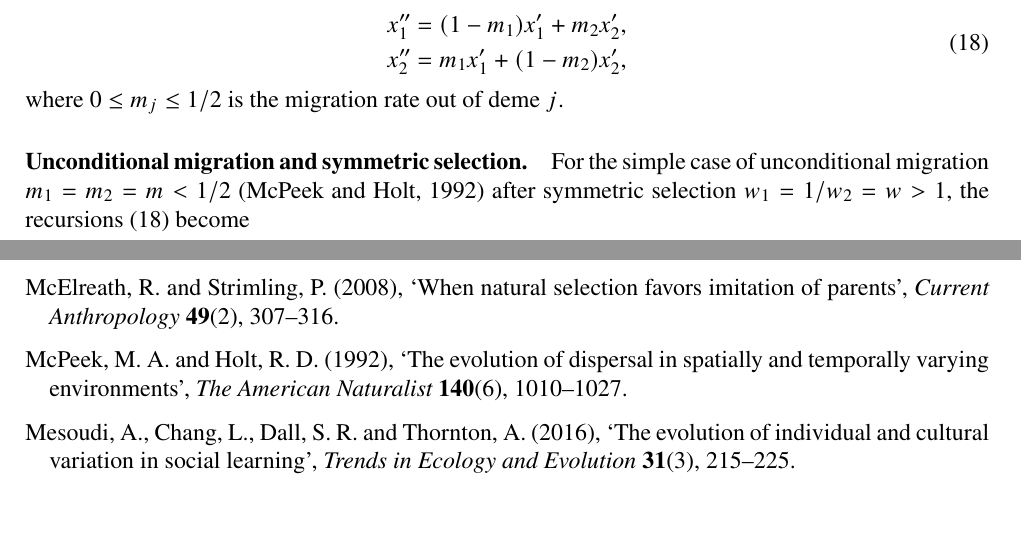
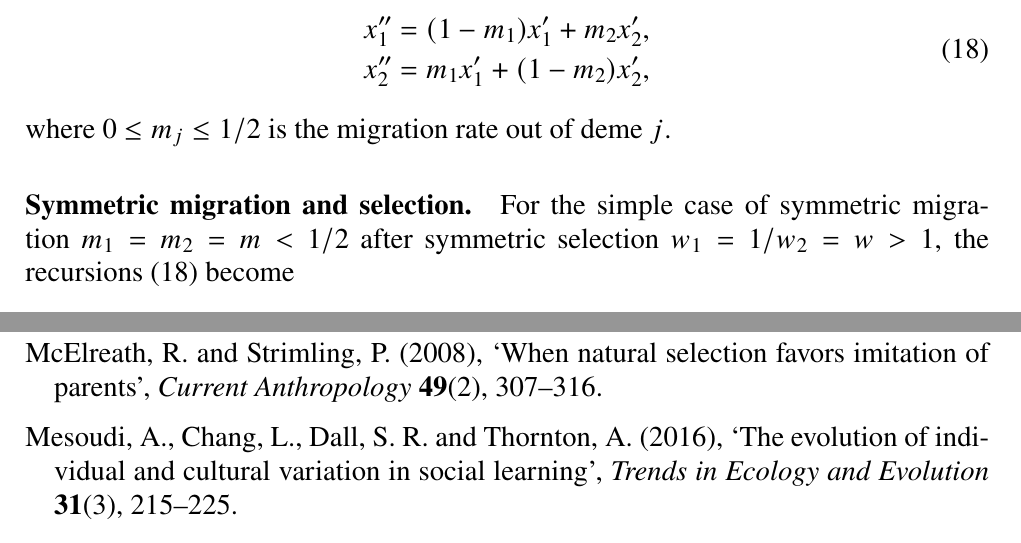
Before and after one commit to yoavram/Sunnyvale, a LaTeX document (ms/ms_sunnyvale.tex): two parts of pages 8 and 13 of 13 before the commit and two parts of pages 8 and 14 of 18 after it, joined at a grey line, cut so that both start at the same text. Compiled offline with pdfLaTeX.

Commit message:
symmetric migartion

```diff
--- a/ms/ms_sunnyvale.tex
+++ b/ms/ms_sunnyvale.tex
@@ -1,4 +1,4 @@
-\documentclass[12pt]{extarticle}
+\documentclass[14pt]{extarticle}
 \usepackage{geometry}
 \geometry{
 a4paper,
@@ -341,9 +341,9 @@ x_2'' &= m_1 x_1' + (1-m_2) x_2',
 \end{equation}
 where $0 \le m_j \le 1/2$ is the migration rate out of deme $j$.
 
-\paragraph{Unconditional migration and symmetric selection.}
+\paragraph{Symmetric migration and selection.}
 
-For the simple case of unconditional migration $m_1=m_2=m<1/2$ \citep{McPeek1992} after symmetric selection $w_1=1/w_2=w>1$, the recursions~\eqref{eq:migration_model} become
+For the simple case of symmetric migration $m_1=m_2=m<1/2$ after symmetric selection $w_1=1/w_2=w>1$, the recursions~\eqref{eq:migration_model} become
 \begin{equation}\begin{aligned} \label{eq:migration_model_unconditional_symmetric}
 x_1'' &= (1-m)x_1\Big(\rho_1 \frac{w}{\overline w_1} x_1 + 1-\rho_1 \Big) + m x_2\Big(\rho_2 \frac{1/w}{\overline w_w} x_2 + 1-\rho_2 \Big), \\
 x_2'' &= m x_1\Big(\rho_1 \frac{w}{\overline w_1} x_1 + 1-\rho_1 \Big) + (1-m) x_2\Big(\rho_2 \frac{1/w}{\overline w_w} x_2 + 1-\rho_2 \Big).
```
